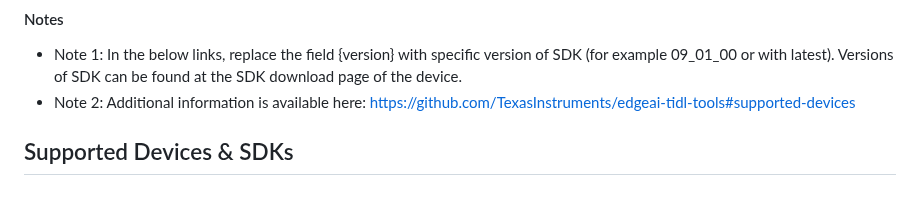
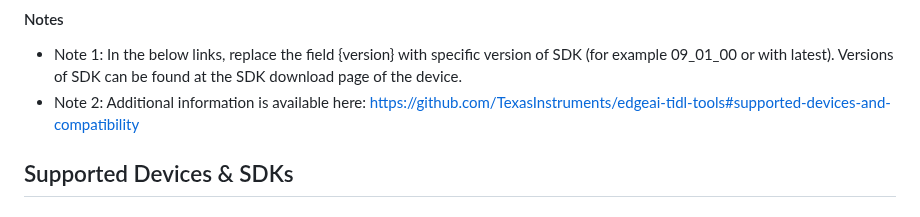
Before and after one commit to TexasInstruments/edgeai, a Markdown page: edgeai-mpu/readme_sdk.md, the part around the change. Drawn GitHub-style.

Commit message:
SDKs and devices page updated

```diff
--- a/edgeai-mpu/readme_sdk.md
+++ b/edgeai-mpu/readme_sdk.md
@@ -1,6 +1,6 @@
 #### Notes
 - Note 1: In the below links, replace the field {version} with specific version of SDK (for example 09_01_00 or with latest). Versions of SDK can be found at the SDK download page of the device.
-- Note 2: Additional information is available here: https://github.com/TexasInstruments/edgeai-tidl-tools#supported-devices
+- Note 2: Additional information is available here: https://github.com/TexasInstruments/edgeai-tidl-tools#supported-devices-and-compatibility
 
 ## Supported Devices & SDKs
 
```
